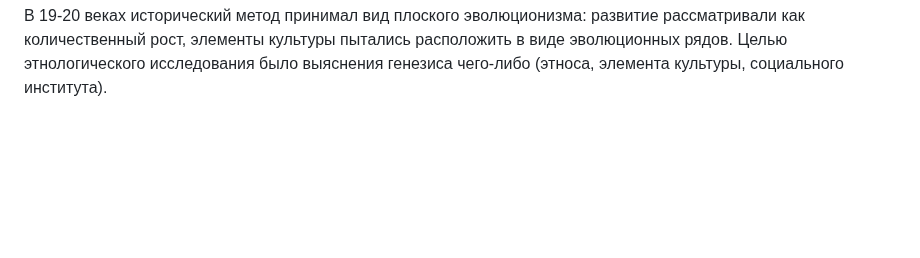
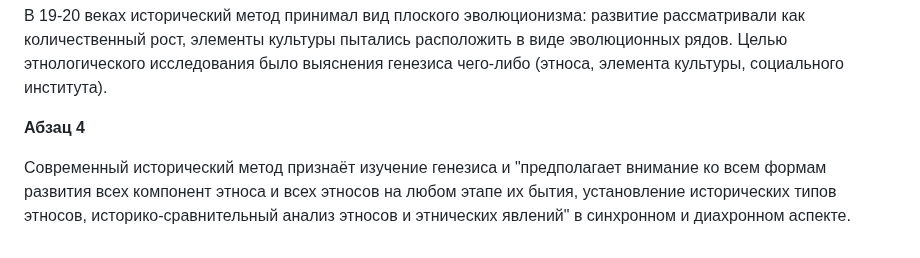
Before and after one commit to dragondangun/Etnology-basics, a Markdown page: Abstract.md, the part around the change. Drawn GitHub-style; blank space fills up the shorter version.

Commit message:
s1ch2par2p4

```diff
--- a/Abstract.md
+++ b/Abstract.md
@@ -1136,3 +1136,12 @@ E.g. Этнос становится двуязычным.
 эволюционных рядов. Целью этнологического исследования
 было выяснения генезиса чего-либо (этноса, элемента
 культуры, социального института).
+
+**Абзац 4**
+
+Современный исторический метод признаёт изучение генезиса и
+"предполагает внимание ко всем формам развития всех
+компонент этноса и всех этносов на любом этапе их бытия,
+установление исторических типов этносов,
+историко-сравнительный анализ этносов и этнических явлений"
+в синхронном и диахронном аспекте.
```
